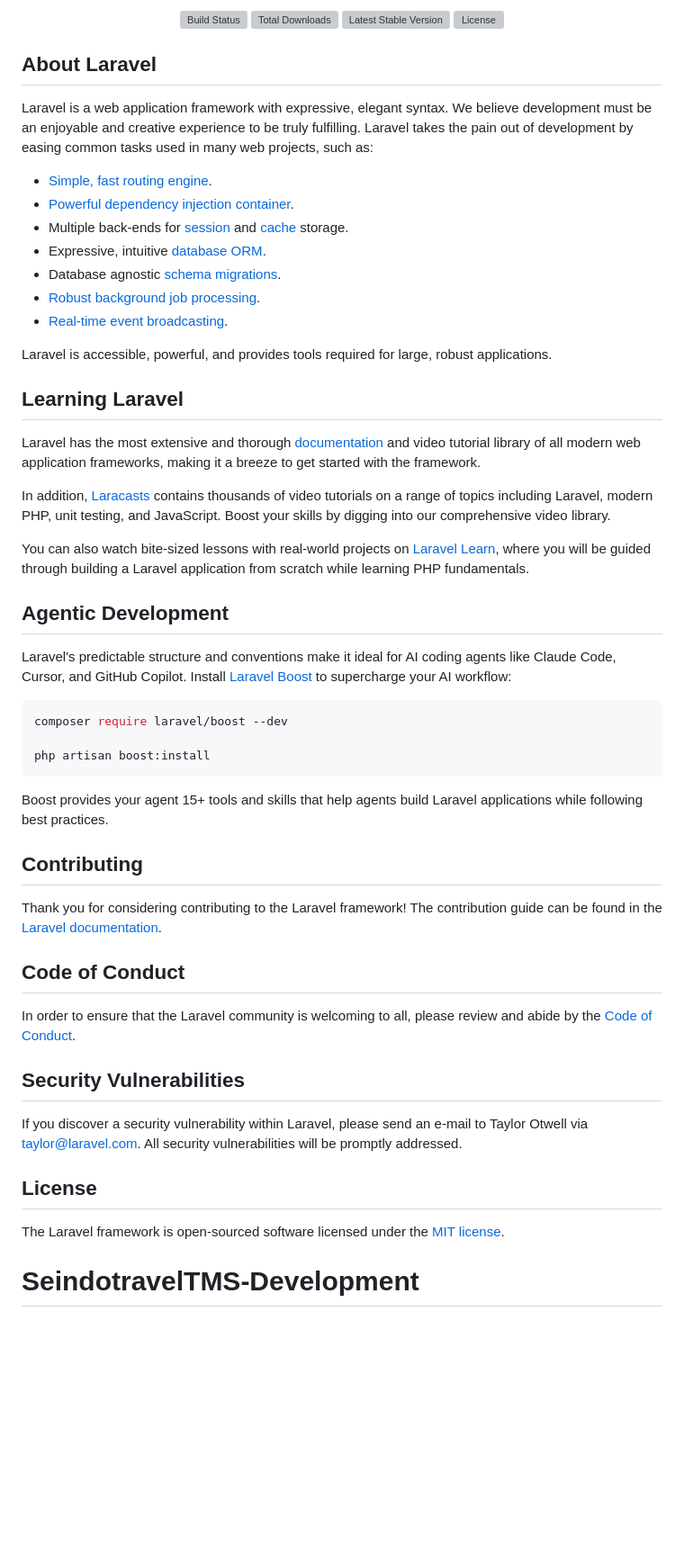
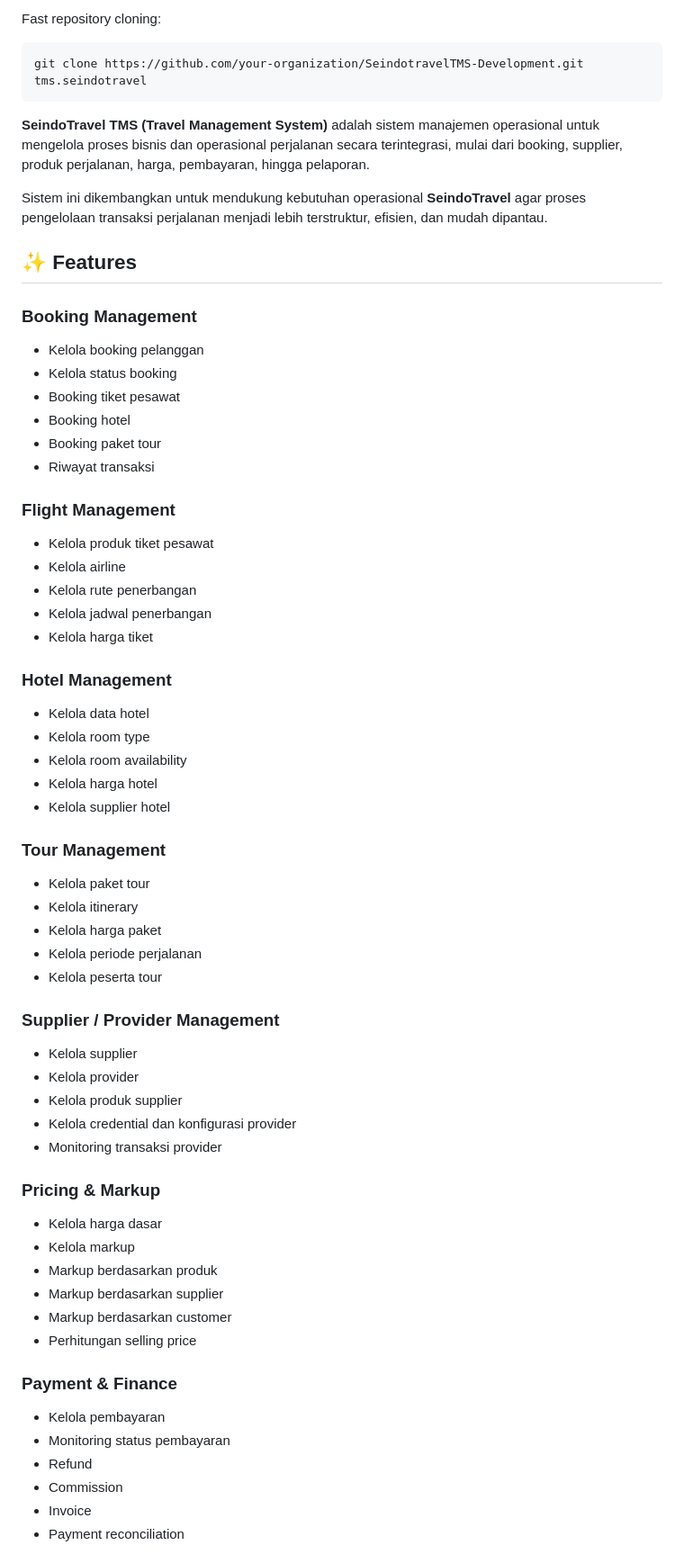
Before and after one commit to seindoweb/SeindotravelTMS-Development, a Markdown page: README.md, the part around one of its changes. Shown at 90% size. GitHub-like rendering; blank space fills up the shorter version; grey boxes are pictures that could not be loaded.

````diff
--- a/README.md
+++ b/README.md
@@ -2,58 +2,65 @@
 
-<p align="center">
-<a href="https://github.com/laravel/framework/actions"><img src="https://github.com/laravel/framework/workflows/tests/badge.svg" alt="Build Status"></a>
-<a href="https://packagist.org/packages/laravel/framework"><img src="https://img.shields.io/packagist/dt/laravel/framework" alt="Total Downloads"></a>
-<a href="https://packagist.org/packages/laravel/framework"><img src="https://img.shields.io/packagist/v/laravel/framework" alt="Latest Stable Version"></a>
-<a href="https://packagist.org/packages/laravel/framework"><img src="https://img.shields.io/packagist/l/laravel/framework" alt="License"></a>
-</p>
-
-## About Laravel
-
-Laravel is a web application framework with expressive, elegant syntax. We believe development must be an enjoyable and creative experience to be truly fulfilling. Laravel takes the pain out of development by easing common tasks used in many web projects, such as:
-
-- [Simple, fast routing engine](https://laravel.com/docs/routing).
-- [Powerful dependency injection container](https://laravel.com/docs/container).
-- Multiple back-ends for [session](https://laravel.com/docs/session) and [cache](https://laravel.com/docs/cache) storage.
-- Expressive, intuitive [database ORM](https://laravel.com/docs/eloquent).
-- Database agnostic [schema migrations](https://laravel.com/docs/migrations).
-- [Robust background job processing](https://laravel.com/docs/queues).
-- [Real-time event broadcasting](https://laravel.com/docs/broadcasting).
-
-Laravel is accessible, powerful, and provides tools required for large, robust applications.
-
-## Learning Laravel
-
-Laravel has the most extensive and thorough [documentation](https://laravel.com/docs) and video tutorial library of all modern web application frameworks, making it a breeze to get started with the framework.
-
-In addition, [Laracasts](https://laracasts.com) contains thousands of video tutorials on a range of topics including Laravel, modern PHP, unit testing, and JavaScript. Boost your skills by digging into our comprehensive video library.
-
-You can also watch bite-sized lessons with real-world projects on [Laravel Learn](https://laravel.com/learn), where you will be guided through building a Laravel application from scratch while learning PHP fundamentals.
-
-## Agentic Development
-
-Laravel's predictable structure and conventions make it ideal for AI coding agents like Claude Code, Cursor, and GitHub Copilot. Install [Laravel Boost](https://laravel.com/docs/ai) to supercharge your AI workflow:
+Fast repository cloning:
 
 ```bash
-composer require laravel/boost --dev
-
-php artisan boost:install
+git clone https://github.com/your-organization/SeindotravelTMS-Development.git tms.seindotravel
 ```
 
-Boost provides your agent 15+ tools and skills that help agents build Laravel applications while following best practices.
+**SeindoTravel TMS (Travel Management System)** adalah sistem manajemen operasional untuk mengelola proses bisnis dan operasional perjalanan secara terintegrasi, mulai dari booking, supplier, produk perjalanan, harga, pembayaran, hingga pelaporan.
 
-## Contributing
+Sistem ini dikembangkan untuk mendukung kebutuhan operasional **SeindoTravel** agar proses pengelolaan transaksi perjalanan menjadi lebih terstruktur, efisien, dan mudah dipantau.
 
-Thank you for considering contributing to the Laravel framework! The contribution guide can be found in the [Laravel documentation](https://laravel.com/docs/contributions).
+## ✨ Features
 
-## Code of Conduct
+### Booking Management
+- Kelola booking pelanggan
+- Kelola status booking
+- Booking tiket pesawat
+- Booking hotel
+- Booking paket tour
+- Riwayat transaksi
 
-In order to ensure that the Laravel community is welcoming to all, please review and abide by the [Code of Conduct](https://laravel.com/docs/contributions#code-of-conduct).
+### Flight Management
+- Kelola produk tiket pesawat
+- Kelola airline
+- Kelola rute penerbangan
+- Kelola jadwal penerbangan
+- Kelola harga tiket
 
-## Security Vulnerabilities
+### Hotel Management
+- Kelola data hotel
+- Kelola room type
+- Kelola room availability
+- Kelola harga hotel
+- Kelola supplier hotel
 
-If you discover a security vulnerability within Laravel, please send an e-mail to Taylor Otwell via [taylor@laravel.com](mailto:taylor@laravel.com). All security vulnerabilities will be promptly addressed.
+### Tour Management
+- Kelola paket tour
+- Kelola itinerary
+- Kelola harga paket
+- Kelola periode perjalanan
+- Kelola peserta tour
 
-## License
+### Supplier / Provider Management
+- Kelola supplier
+- Kelola provider
+- Kelola produk supplier
+- Kelola credential dan konfigurasi provider
+- Monitoring transaksi provider
 
-The Laravel framework is open-sourced software licensed under the [MIT license](https://opensource.org/licenses/MIT).
-# SeindotravelTMS-Development
+### Pricing & Markup
+- Kelola harga dasar
+- Kelola markup
+- Markup berdasarkan produk
+- Markup berdasarkan supplier
+- Markup berdasarkan customer
+- Perhitungan selling price
+
+### Payment & Finance
+- Kelola pembayaran
+- Monitoring status pembayaran
+- Refund
+- Commission
+- Invoice
+- Payment reconciliation
+
````
Also changed, not shown: other parts of README.md (+316 -1 lines).
